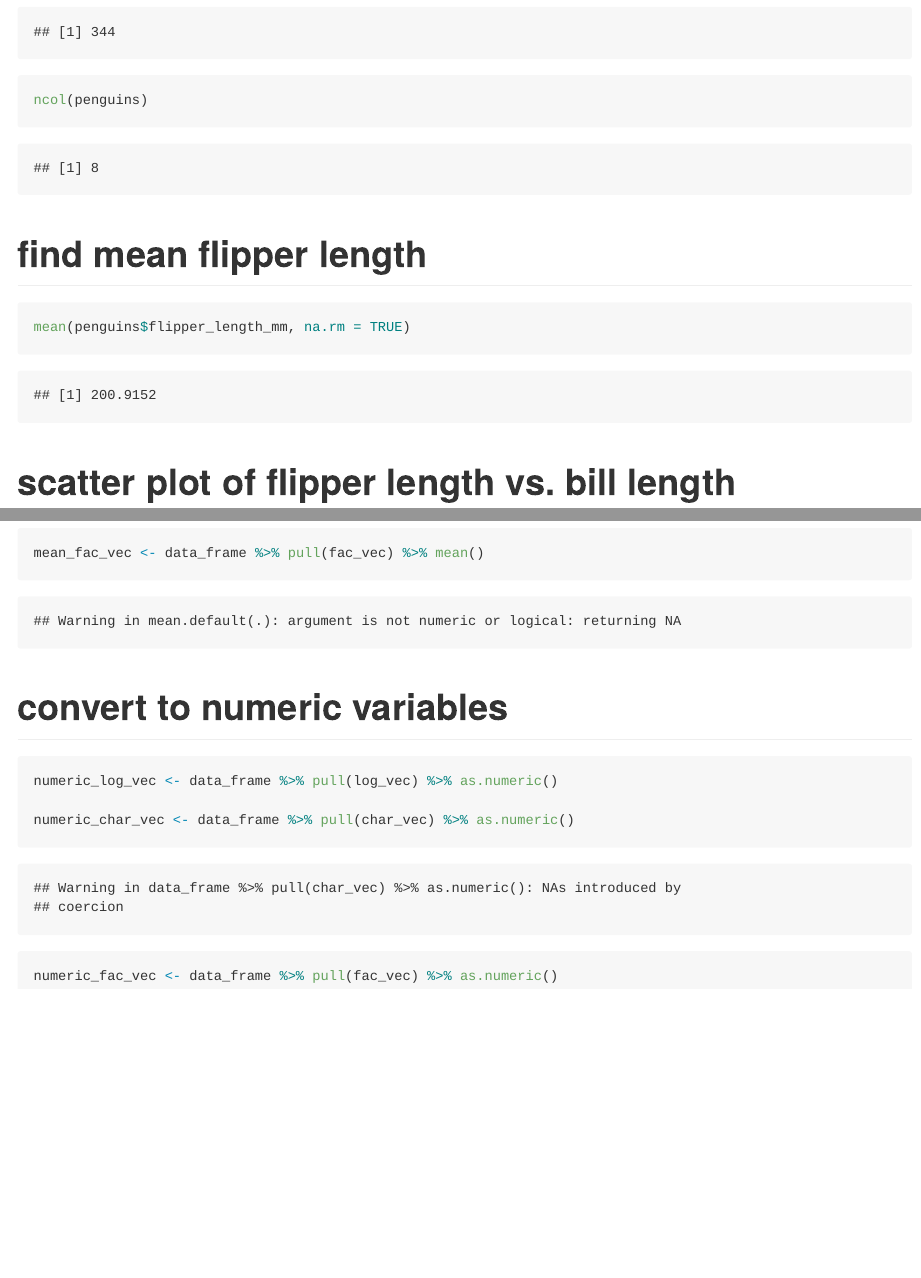
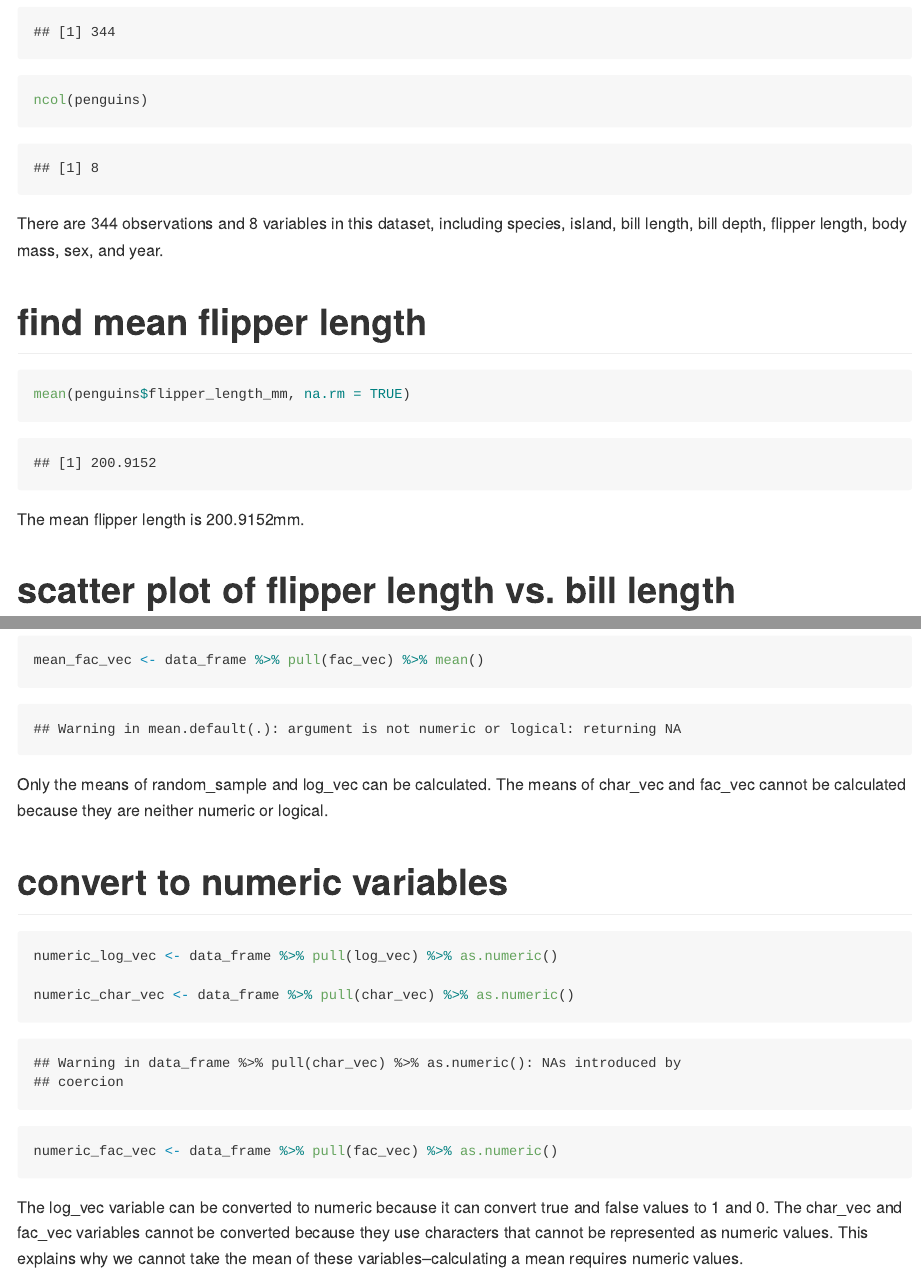
Before and after one commit to miaisaacs/p8105_hw1_mbi2110, an R Markdown document (p8105_hw1_mbi2110.Rmd): the page in a window 1100 px wide, from 970 px down, and a second part further down, joined at a grey line. Rendered offline with R 4.5, knitr and Pandoc, with nearby package versions; code that draws random numbers runs with fixed seeds of ours.

Commit message:
final comments and knitted github doc

````diff
--- a/p8105_hw1_mbi2110.Rmd
+++ b/p8105_hw1_mbi2110.Rmd
@@ -23,11 +23,15 @@ nrow(penguins)
 ncol(penguins)
 ```
 
+There are 344 observations and 8 variables in this dataset, including species, island, bill length, bill depth, flipper length, body mass, sex, and year.
+
 # find mean flipper length
 
 ```{r}
 mean(penguins$flipper_length_mm, na.rm = TRUE)
 ```
+
+The mean flipper length is 200.9152mm.
 
 # scatter plot of flipper length vs. bill length
 
@@ -66,6 +70,8 @@ mean_char_vec <- data_frame %>% pull(char_vec) %>% mean()
 mean_fac_vec <- data_frame %>% pull(fac_vec) %>% mean()
 ```
 
+Only the means of random_sample and log_vec can be calculated. The means of char_vec and fac_vec cannot be calculated because they are neither numeric or logical.
+
 # convert to numeric variables
 
 ```{r}
@@ -75,3 +81,5 @@ numeric_char_vec <- data_frame %>% pull(char_vec) %>% as.numeric()
 
 numeric_fac_vec <- data_frame %>% pull(fac_vec) %>% as.numeric()
 ```
+
+The log_vec variable can be converted to numeric because it can convert true and false values to 1 and 0. The char_vec and fac_vec variables cannot be converted because they use characters that cannot be represented as numeric values. This explains why we cannot take the mean of these variables--calculating a mean requires numeric values.
````
Also changed, not shown: p8105_hw1_mbi2110.md (added).
